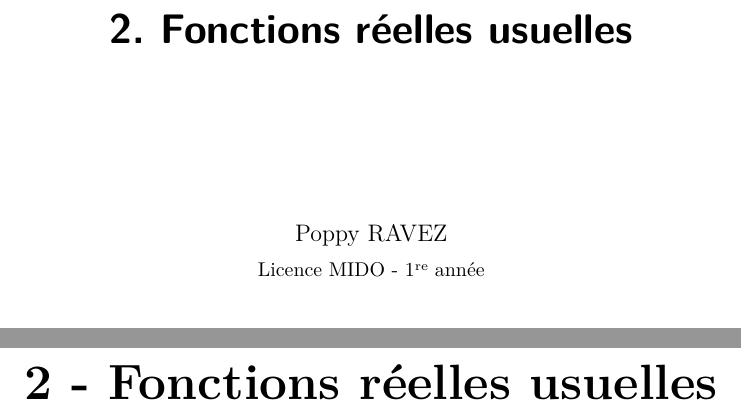
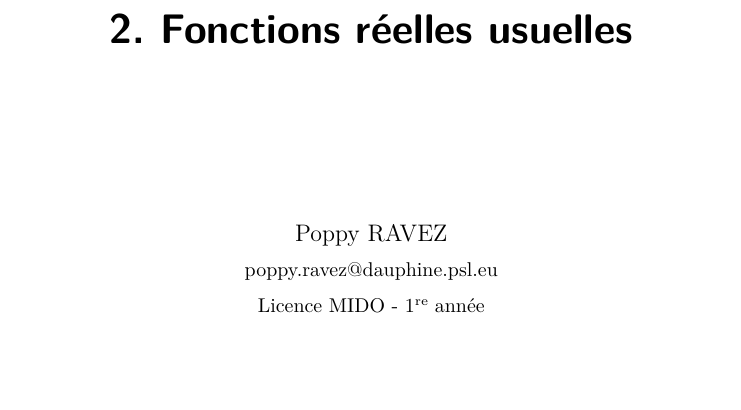
Before and after one commit to sravez/dauphine, a LaTeX document (math/20250902_Calcul/Pt2 - Fonctions/Math - Exercice-2.tex, which reads math/20250902_Calcul/Pt2 - Fonctions/cover.tex): two parts of pages 1 and 2 of 24 before the commit and part of page 1 of 23 after it, the two joined at a grey line, cut so that both start at the same text, the shorter picture padded with empty space. Compiled offline with XeLaTeX.

Commit message:
mise en forme

```diff
--- a/math/20250902_Calcul/Pt2 - Fonctions/Math - Exercice-2.tex
+++ b/math/20250902_Calcul/Pt2 - Fonctions/Math - Exercice-2.tex
@@ -32,10 +34,9 @@
 %\date{}                                           % Activate to display a given date or no date
 
 \begin{document}
-\include{cover	}
+\include{cover}
 %\input{cover}
 
-\part*{2 - Fonctions réelles usuelles}
 
 \chapter*{Cours}
 
--- a/math/20250902_Calcul/Pt2 - Fonctions/cover.tex
+++ b/math/20250902_Calcul/Pt2 - Fonctions/cover.tex
@@ -34,16 +35,20 @@ Calcul
 
 2. Fonctions réelles usuelles
 
+%\color{dauphineblue}
 \vspace{3cm}
 \rmfamily
 
 \mdseries
 \makeatletter
 \large
-\@author
+Poppy RAVEZ
 
 \vspace{0.2cm}
 \normalsize
+poppy.ravez@dauphine.psl.eu
+
+\vspace{0.2cm}
 Licence MIDO - 1\iere{} année
 
 \vspace{5cm}
```
Also changed, not shown: math/20250902_Calcul/Pt2 - Fonctions/Math - Exercice-2.tex (2 more changed lines), math/20250902_Calcul/Pt2 - Fonctions/cover.tex (5 more changed lines), 1 other file.
